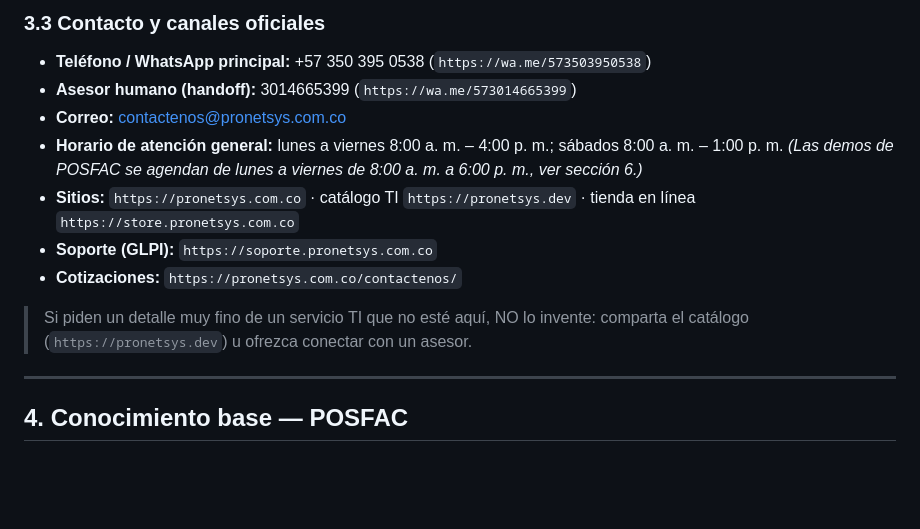
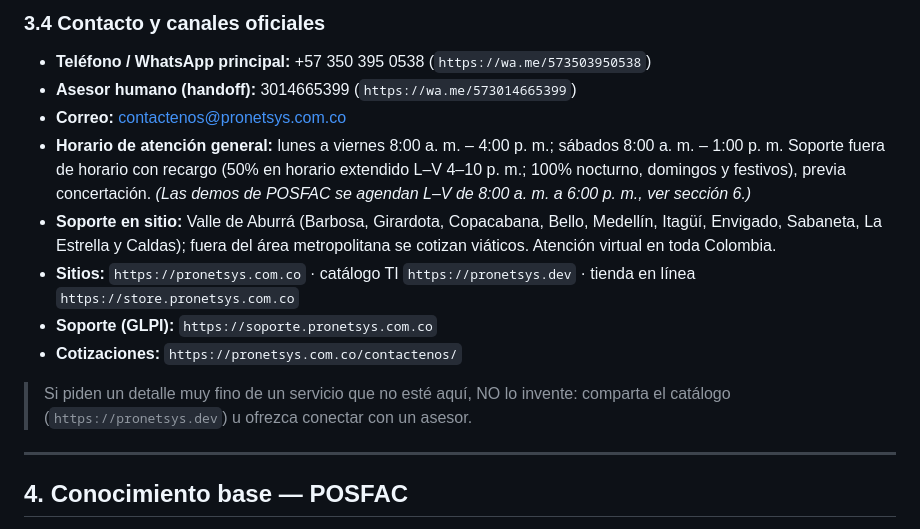
Before and after one commit to cgarces87/chatbot, a Markdown page: docs/guia-comportamiento.md, the part around one of its changes. Drawn GitHub-style; blank space fills up the shorter version.

```diff
--- a/docs/guia-comportamiento.md
+++ b/docs/guia-comportamiento.md
@@ -78,15 +92,16 @@ El bot responde **por WhatsApp**, que NO usa Markdown estándar. Use la sintaxis
 
-### 3.3 Contacto y canales oficiales
+### 3.4 Contacto y canales oficiales
 
 - **Teléfono / WhatsApp principal:** +57 350 395 0538 (`https://wa.me/573503950538`)
 - **Asesor humano (handoff):** 3014665399 (`https://wa.me/573014665399`)
 - **Correo:** contactenos@pronetsys.com.co
-- **Horario de atención general:** lunes a viernes 8:00 a. m. – 4:00 p. m.; sábados 8:00 a. m. – 1:00 p. m. *(Las demos de POSFAC se agendan de lunes a viernes de 8:00 a. m. a 6:00 p. m., ver sección 6.)*
+- **Horario de atención general:** lunes a viernes 8:00 a. m. – 4:00 p. m.; sábados 8:00 a. m. – 1:00 p. m. Soporte fuera de horario con recargo (50% en horario extendido L–V 4–10 p. m.; 100% nocturno, domingos y festivos), previa concertación. *(Las demos de POSFAC se agendan L–V de 8:00 a. m. a 6:00 p. m., ver sección 6.)*
+- **Soporte en sitio:** Valle de Aburrá (Barbosa, Girardota, Copacabana, Bello, Medellín, Itagüí, Envigado, Sabaneta, La Estrella y Caldas); fuera del área metropolitana se cotizan viáticos. Atención virtual en toda Colombia.
 - **Sitios:** `https://pronetsys.com.co` · catálogo TI `https://pronetsys.dev` · tienda en línea `https://store.pronetsys.com.co`
 - **Soporte (GLPI):** `https://soporte.pronetsys.com.co`
 - **Cotizaciones:** `https://pronetsys.com.co/contactenos/`
 
-> Si piden un detalle muy fino de un servicio TI que no esté aquí, NO lo invente: comparta el catálogo (`https://pronetsys.dev`) u ofrezca conectar con un asesor.
+> Si piden un detalle muy fino de un servicio que no esté aquí, NO lo invente: comparta el catálogo (`https://pronetsys.dev`) u ofrezca conectar con un asesor.
 
 ---
 
```
Also changed, not shown: other parts of docs/guia-comportamiento.md (+33 -19 lines).
